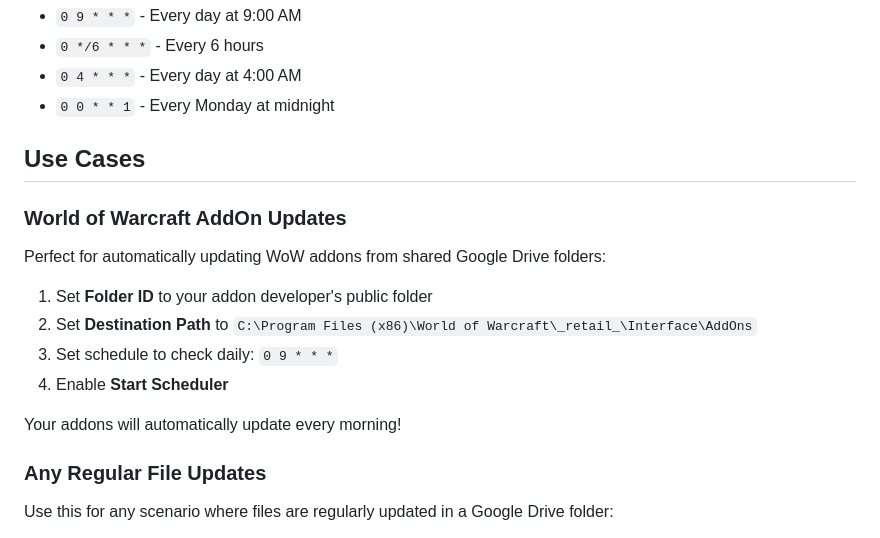
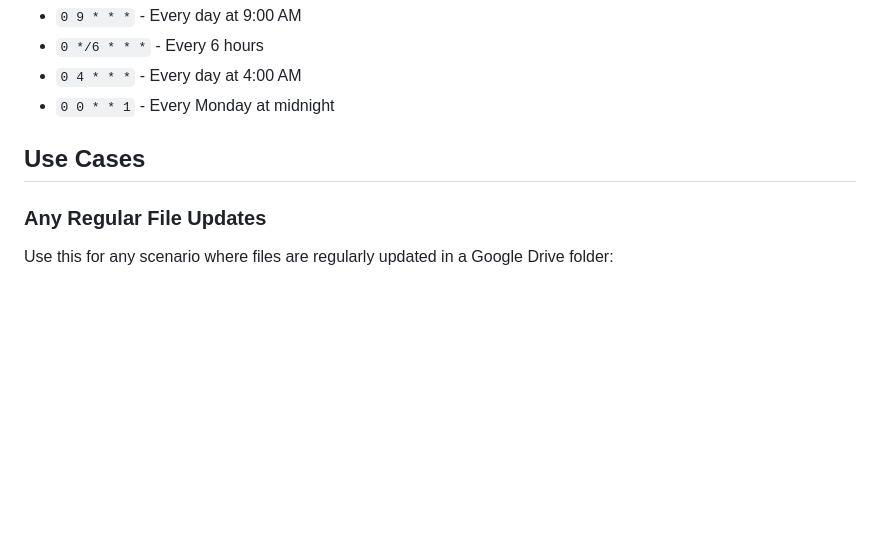
Before and after one commit to robinsone/GoogleDownloader, a Markdown page: README.md, the part around the change. GitHub-like rendering; blank space fills up the shorter version.

```diff
--- a/README.md
+++ b/README.md
@@ -107,17 +107,6 @@ Click on **📋 Activity Log** to expand the log viewer and see:
 
 ## Use Cases
 
-### World of Warcraft AddOn Updates
-
-Perfect for automatically updating WoW addons from shared Google Drive folders:
-
-1. Set **Folder ID** to your addon developer's public folder
-2. Set **Destination Path** to `C:\Program Files (x86)\World of Warcraft\_retail_\Interface\AddOns`
-3. Set schedule to check daily: `0 9 * * *`
-4. Enable **Start Scheduler**
-
-Your addons will automatically update every morning!
-
 ### Any Regular File Updates
 
 Use this for any scenario where files are regularly updated in a Google Drive folder:
```
